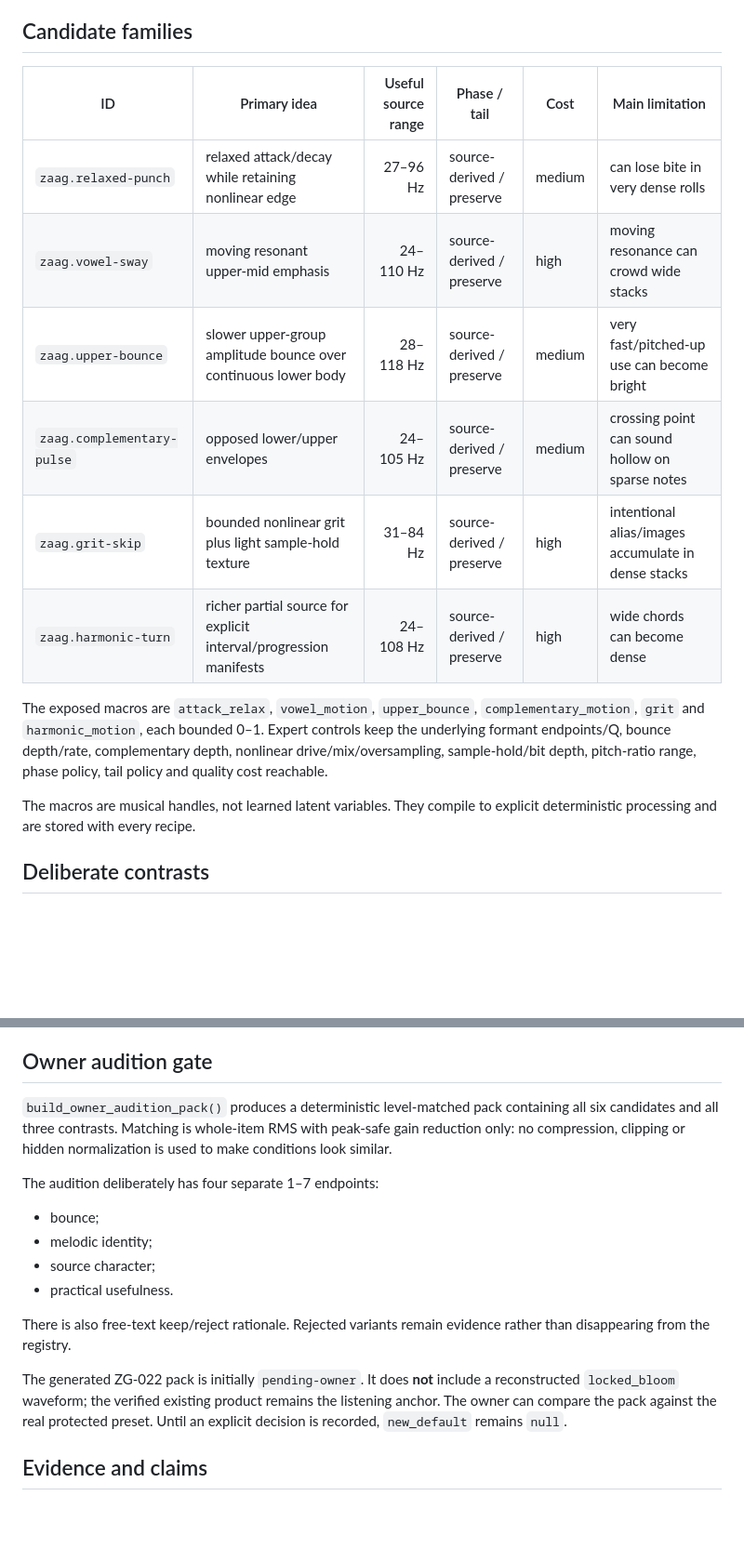
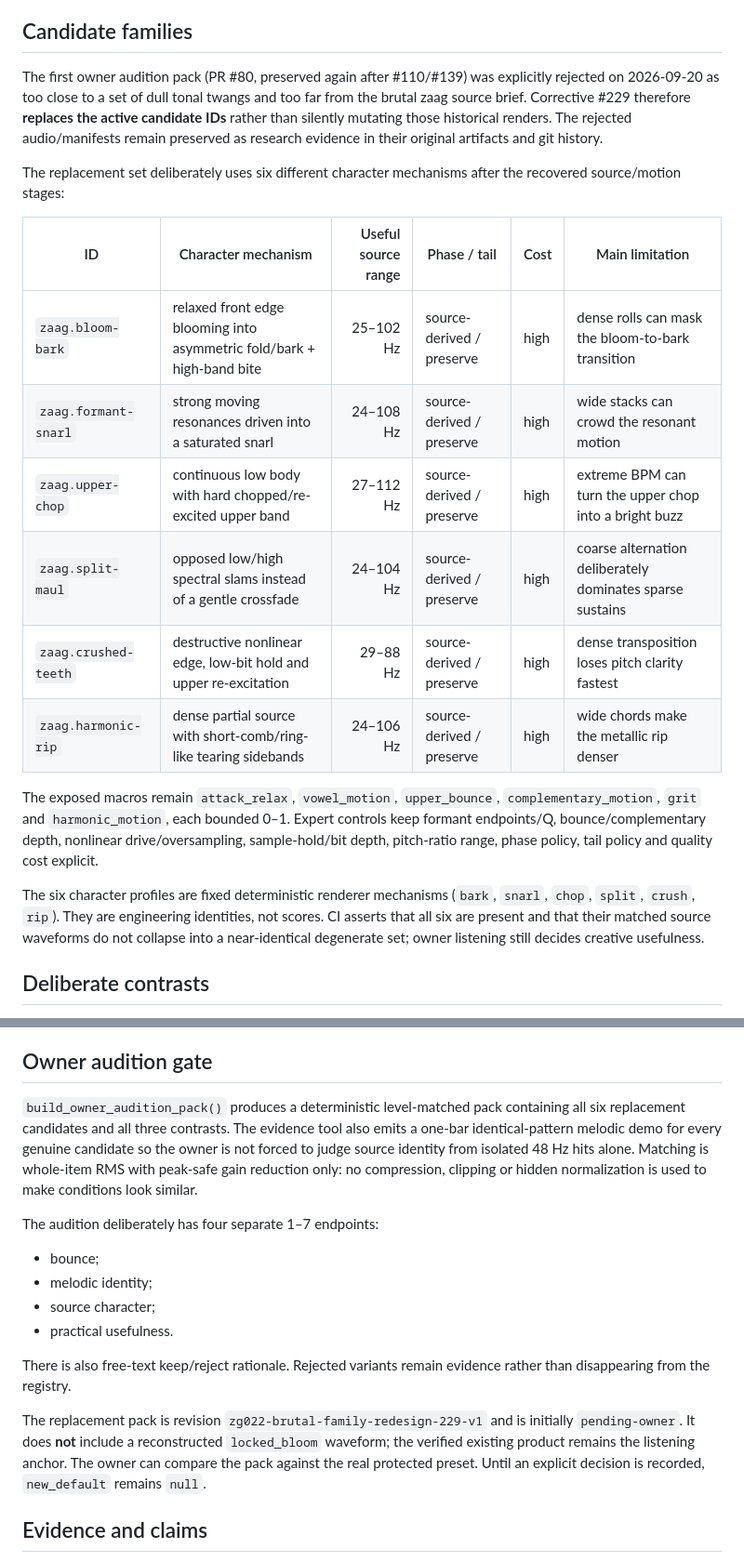
Before and after one commit to techrote/zaaggenz, a Markdown page: docs/gesture/ZG022_ZAAG_FAMILIES.md, 2 parts joined by grey strips. Shown at 93% size. Rendered like a GitHub page; blank space fills up the shorter version.

Commit message:
ZG-022: document owner-rejected pack and brutal redesign

```diff
--- a/docs/gesture/ZG022_ZAAG_FAMILIES.md
+++ b/docs/gesture/ZG022_ZAAG_FAMILIES.md
@@ -10,18 +10,22 @@ No new ZG-022 recipe has `approved_default=true`. A default change requires an e
 
 ## Candidate families
 
-| ID | Primary idea | Useful source range | Phase / tail | Cost | Main limitation |
+The first owner audition pack (PR #80, preserved again after #110/#139) was explicitly rejected on 2026-09-20 as too close to a set of dull tonal twangs and too far from the brutal zaag source brief. Corrective #229 therefore **replaces the active candidate IDs** rather than silently mutating those historical renders. The rejected audio/manifests remain preserved as research evidence in their original artifacts and git history.
+
+The replacement set deliberately uses six different character mechanisms after the recovered source/motion stages:
+
+| ID | Character mechanism | Useful source range | Phase / tail | Cost | Main limitation |
 |---|---|---:|---|---|---|
-| `zaag.relaxed-punch` | relaxed attack/decay while retaining nonlinear edge | 27–96 Hz | source-derived / preserve | medium | can lose bite in very dense rolls |
-| `zaag.vowel-sway` | moving resonant upper-mid emphasis | 24–110 Hz | source-derived / preserve | high | moving resonance can crowd wide stacks |
-| `zaag.upper-bounce` | slower upper-group amplitude bounce over continuous lower body | 28–118 Hz | source-derived / preserve | medium | very fast/pitched-up use can become bright |
-| `zaag.complementary-pulse` | opposed lower/upper envelopes | 24–105 Hz | source-derived / preserve | medium | crossing point can sound hollow on sparse notes |
-| `zaag.grit-skip` | bounded nonlinear grit plus light sample-hold texture | 31–84 Hz | source-derived / preserve | high | intentional alias/images accumulate in dense stacks |
-| `zaag.harmonic-turn` | richer partial source for explicit interval/progression manifests | 24–108 Hz | source-derived / preserve | high | wide chords can become dense |
+| `zaag.bloom-bark` | relaxed front edge blooming into asymmetric fold/bark + high-band bite | 25–102 Hz | source-derived / preserve | high | dense rolls can mask the bloom-to-bark transition |
+| `zaag.formant-snarl` | strong moving resonances driven into a saturated snarl | 24–108 Hz | source-derived / preserve | high | wide stacks can crowd the resonant motion |
+| `zaag.upper-chop` | continuous low body with hard chopped/re-excited upper band | 27–112 Hz | source-derived / preserve | high | extreme BPM can turn the upper chop into a bright buzz |
+| `zaag.split-maul` | opposed low/high spectral slams instead of a gentle crossfade | 24–104 Hz | source-derived / preserve | high | coarse alternation deliberately dominates sparse sustains |
+| `zaag.crushed-teeth` | destructive nonlinear edge, low-bit hold and upper re-excitation | 29–88 Hz | source-derived / preserve | high | dense transposition loses pitch clarity fastest |
+| `zaag.harmonic-rip` | dense partial source with short-comb/ring-like tearing sidebands | 24–106 Hz | source-derived / preserve | high | wide chords make the metallic rip denser |
 
-The exposed macros are `attack_relax`, `vowel_motion`, `upper_bounce`, `complementary_motion`, `grit` and `harmonic_motion`, each bounded 0–1. Expert controls keep the underlying formant endpoints/Q, bounce depth/rate, complementary depth, nonlinear drive/mix/oversampling, sample-hold/bit depth, pitch-ratio range, phase policy, tail policy and quality cost reachable.
+The exposed macros remain `attack_relax`, `vowel_motion`, `upper_bounce`, `complementary_motion`, `grit` and `harmonic_motion`, each bounded 0–1. Expert controls keep formant endpoints/Q, bounce/complementary depth, nonlinear drive/oversampling, sample-hold/bit depth, pitch-ratio range, phase policy, tail policy and quality cost explicit.
 
-The macros are musical handles, not learned latent variables. They compile to explicit deterministic processing and are stored with every recipe.
+The six character profiles are fixed deterministic renderer mechanisms (`bark`, `snarl`, `chop`, `split`, `crush`, `rip`). They are engineering identities, not scores. CI asserts that all six are present and that their matched source waveforms do not collapse into a near-identical degenerate set; owner listening still decides creative usefulness.
 
 ## Deliberate contrasts
 
@@ -78,7 +83,7 @@ These are fail-closed execution bounds, not musical transforms. No accepted even
 
 ## Owner audition gate
 
-`build_owner_audition_pack()` produces a deterministic level-matched pack containing all six candidates and all three contrasts. Matching is whole-item RMS with peak-safe gain reduction only: no compression, clipping or hidden normalization is used to make conditions look similar.
+`build_owner_audition_pack()` produces a deterministic level-matched pack containing all six replacement candidates and all three contrasts. The evidence tool also emits a one-bar identical-pattern melodic demo for every genuine candidate so the owner is not forced to judge source identity from isolated 48 Hz hits alone. Matching is whole-item RMS with peak-safe gain reduction only: no compression, clipping or hidden normalization is used to make conditions look similar.
 
 The audition deliberately has four separate 1–7 endpoints:
 
@@ -89,7 +94,7 @@ The audition deliberately has four separate 1–7 endpoints:
 
 There is also free-text keep/reject rationale. Rejected variants remain evidence rather than disappearing from the registry.
 
-The generated ZG-022 pack is initially `pending-owner`. It does **not** include a reconstructed `locked_bloom` waveform; the verified existing product remains the listening anchor. The owner can compare the pack against the real protected preset. Until an explicit decision is recorded, `new_default` remains `null`.
+The replacement pack is revision `zg022-brutal-family-redesign-229-v1` and is initially `pending-owner`. It does **not** include a reconstructed `locked_bloom` waveform; the verified existing product remains the listening anchor. The owner can compare the pack against the real protected preset. Until an explicit decision is recorded, `new_default` remains `null`.
 
 ## Evidence and claims
 
```
Also changed, not shown: other parts of docs/gesture/ZG022_ZAAG_FAMILIES.md (+2 -1 lines).
